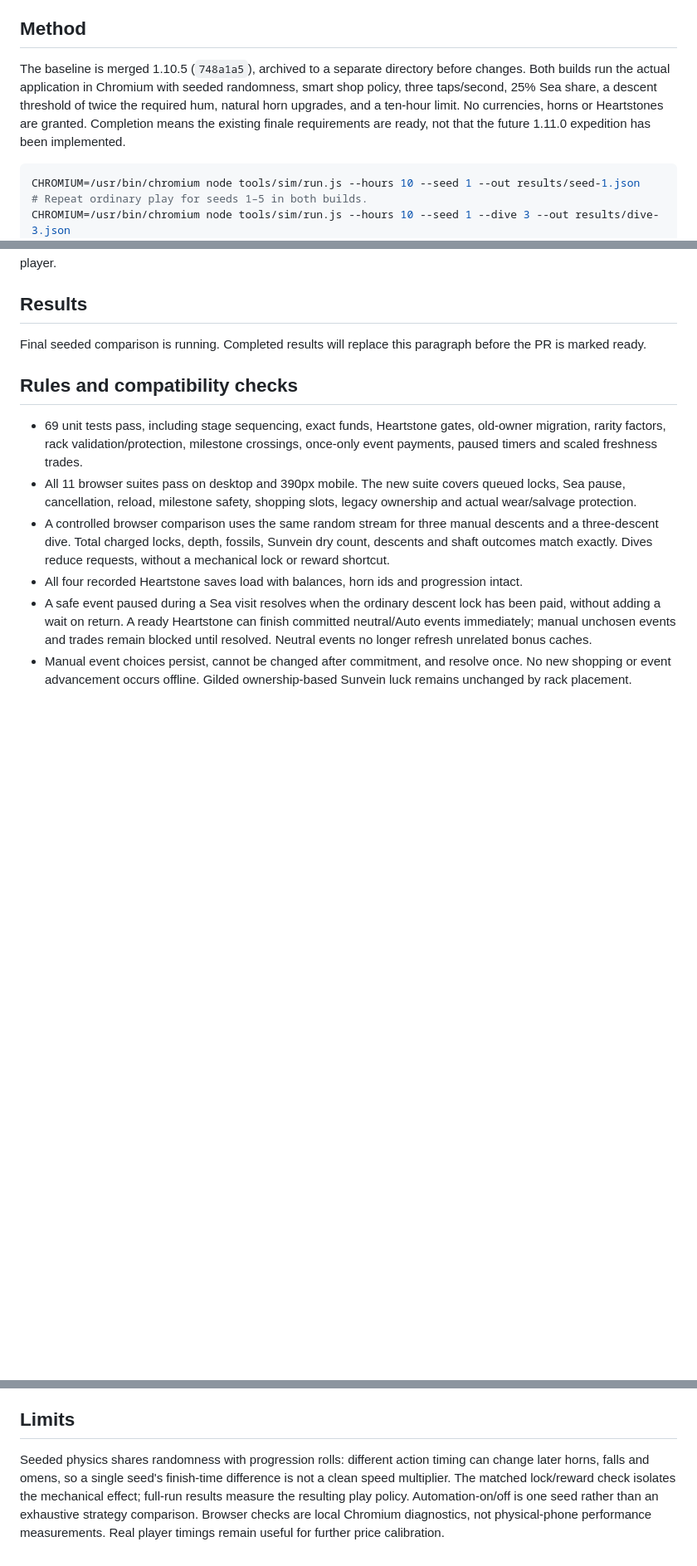
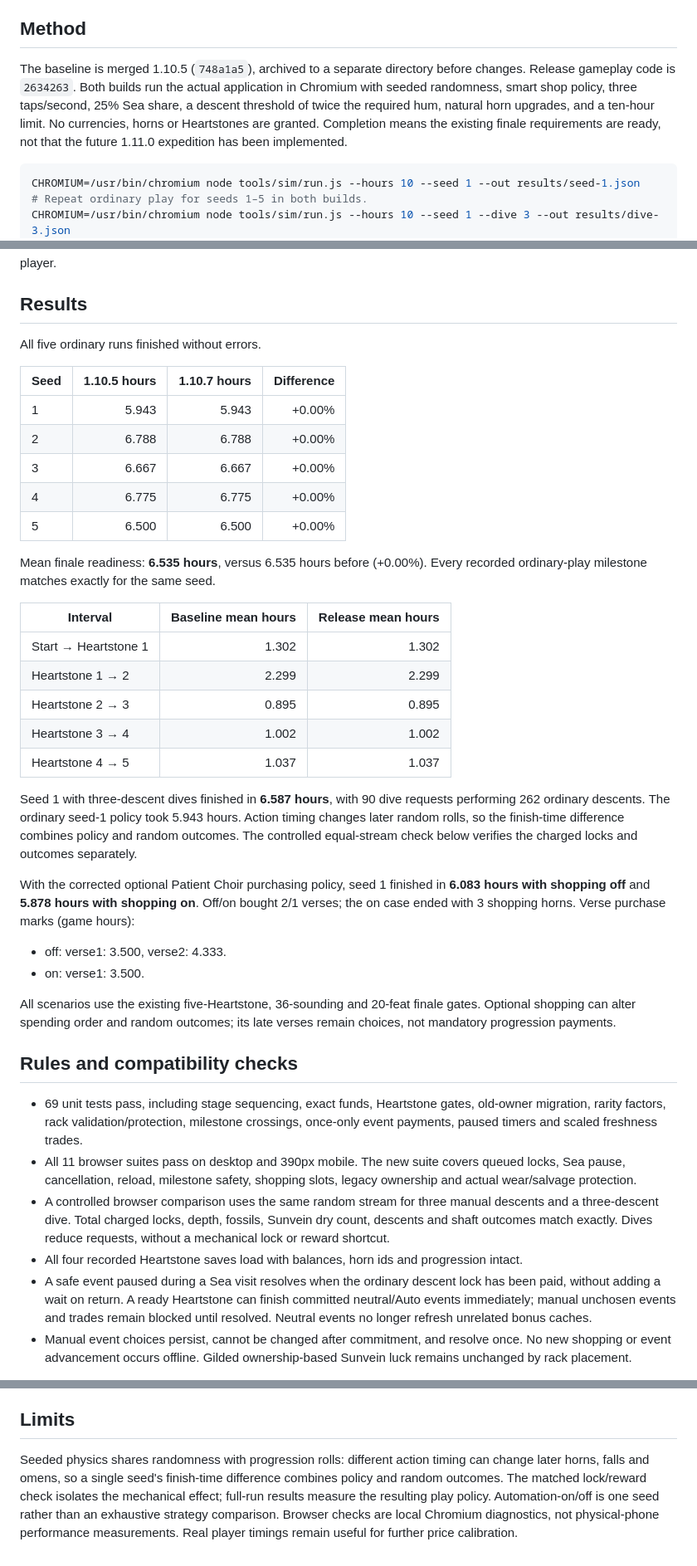
Before and after one commit to Hafrew/geode-choir, a Markdown page: tools/sim/patient-verses.md, 3 parts joined by grey strips. Shown at 83% size. GitHub-like rendering; blank space fills up the shorter version.

Commit message:
Record combined release pacing and compatibility validation

````diff
--- a/tools/sim/patient-verses.md
+++ b/tools/sim/patient-verses.md
@@ -4,7 +4,7 @@ This release combines the planned 1.10.6 cave variety pass with 1.10.7 shopping
 
 ## Method
 
-The baseline is merged 1.10.5 (`748a1a5`), archived to a separate directory before changes. Both builds run the actual application in Chromium with seeded randomness, smart shop policy, three taps/second, 25% Sea share, a descent threshold of twice the required hum, natural horn upgrades, and a ten-hour limit. No currencies, horns or Heartstones are granted. Completion means the existing finale requirements are ready, not that the future 1.11.0 expedition has been implemented.
+The baseline is merged 1.10.5 (`748a1a5`), archived to a separate directory before changes. Release gameplay code is `2634263`. Both builds run the actual application in Chromium with seeded randomness, smart shop policy, three taps/second, 25% Sea share, a descent threshold of twice the required hum, natural horn upgrades, and a ten-hour limit. No currencies, horns or Heartstones are granted. Completion means the existing finale requirements are ready, not that the future 1.11.0 expedition has been implemented.
 
 ```sh
 CHROMIUM=/usr/bin/chromium node tools/sim/run.js --hours 10 --seed 1 --out results/seed-1.json
@@ -19,7 +19,34 @@ CHROMIUM=/usr/bin/chromium node tools/sim/run.js --hours 10 --seed 1 --patientCh
 
 ## Results
 
-Final seeded comparison is running. Completed results will replace this paragraph before the PR is marked ready.
+All five ordinary runs finished without errors.
+
+| Seed | 1.10.5 hours | 1.10.7 hours | Difference |
+|---|---:|---:|---:|
+| 1 | 5.943 | 5.943 | +0.00% |
+| 2 | 6.788 | 6.788 | +0.00% |
+| 3 | 6.667 | 6.667 | +0.00% |
+| 4 | 6.775 | 6.775 | +0.00% |
+| 5 | 6.500 | 6.500 | +0.00% |
+
+Mean finale readiness: **6.535 hours**, versus 6.535 hours before (+0.00%).
+Every recorded ordinary-play milestone matches exactly for the same seed.
+
+| Interval | Baseline mean hours | Release mean hours |
+|---|---:|---:|
+| Start → Heartstone 1 | 1.302 | 1.302 |
+| Heartstone 1 → 2 | 2.299 | 2.299 |
+| Heartstone 2 → 3 | 0.895 | 0.895 |
+| Heartstone 3 → 4 | 1.002 | 1.002 |
+| Heartstone 4 → 5 | 1.037 | 1.037 |
+
+Seed 1 with three-descent dives finished in **6.587 hours**, with 90 dive requests performing 262 ordinary descents. The ordinary seed-1 policy took 5.943 hours. Action timing changes later random rolls, so the finish-time difference combines policy and random outcomes. The controlled equal-stream check below verifies the charged locks and outcomes separately.
+
+With the corrected optional Patient Choir purchasing policy, seed 1 finished in **6.083 hours with shopping off** and **5.878 hours with shopping on**. Off/on bought 2/1 verses; the on case ended with 3 shopping horns. Verse purchase marks (game hours):
+- off: verse1: 3.500, verse2: 4.333.
+- on: verse1: 3.500.
+
+All scenarios use the existing five-Heartstone, 36-sounding and 20-feat finale gates. Optional shopping can alter spending order and random outcomes; its late verses remain choices, not mandatory progression payments.
 
 ## Rules and compatibility checks
 
@@ -40,4 +67,4 @@ The interval factors remain Epic 0.90, Legendary 0.80 and Mythic 0.65, applied t
 
 ## Limits
 
-Seeded physics shares randomness with progression rolls: different action timing can change later horns, falls and omens, so a single seed's finish-time difference is not a clean speed multiplier. The matched lock/reward check isolates the mechanical effect; full-run results measure the resulting play policy. Automation-on/off is one seed rather than an exhaustive strategy comparison. Browser checks are local Chromium diagnostics, not physical-phone performance measurements. Real player timings remain useful for further price calibration.
+Seeded physics shares randomness with progression rolls: different action timing can change later horns, falls and omens, so a single seed's finish-time difference combines policy and random outcomes. The matched lock/reward check isolates the mechanical effect; full-run results measure the resulting play policy. Automation-on/off is one seed rather than an exhaustive strategy comparison. Browser checks are local Chromium diagnostics, not physical-phone performance measurements. Real player timings remain useful for further price calibration.
````
Also changed, not shown: PLAN.md (+1 -1 lines).
